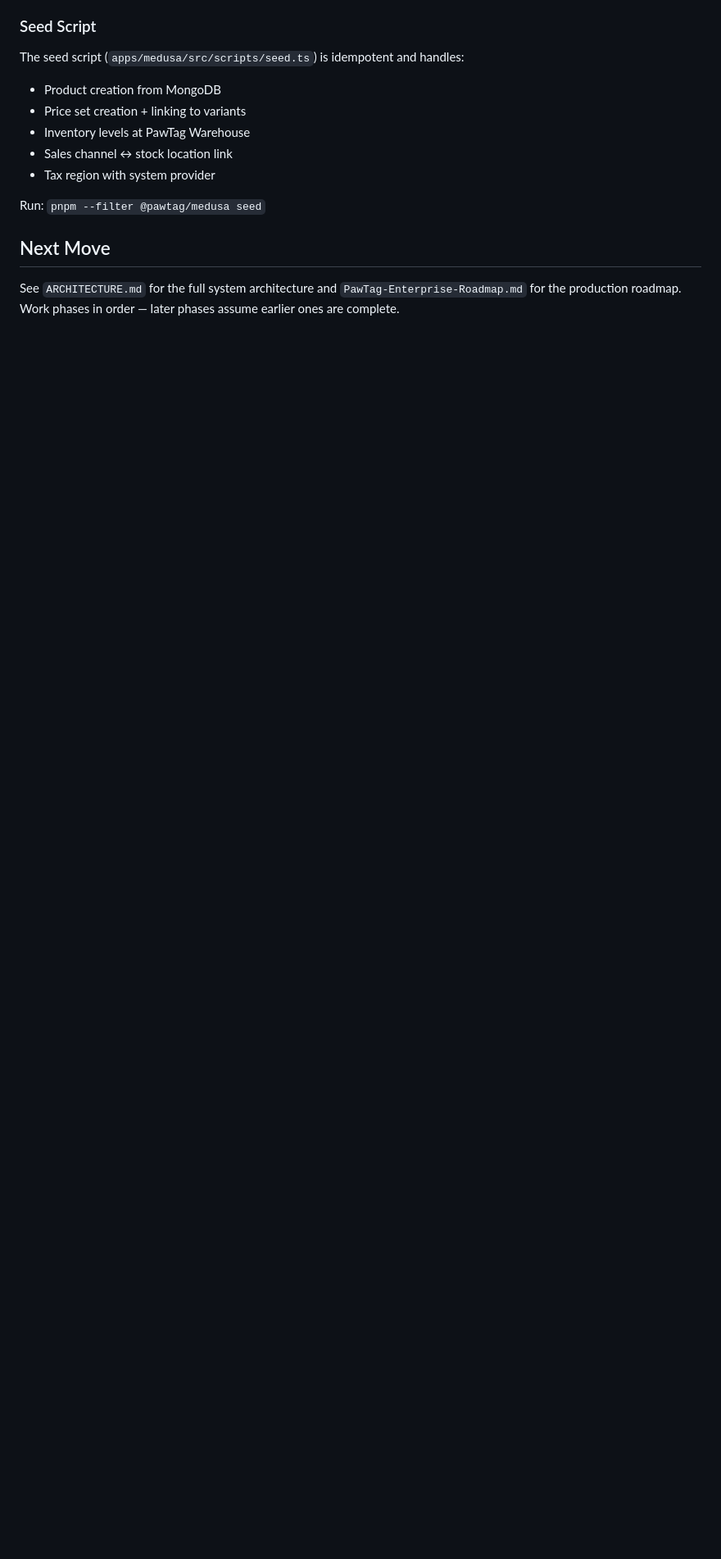
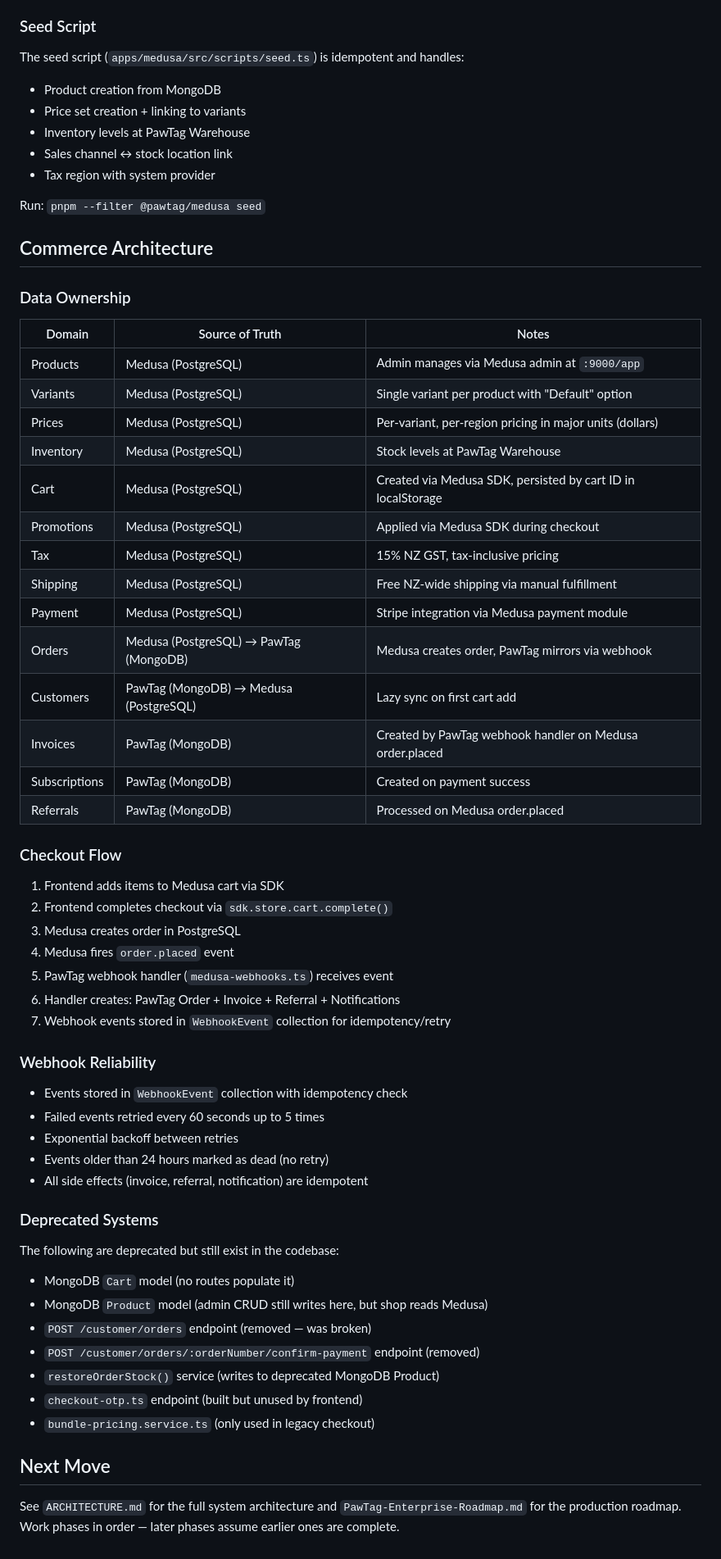
Before and after one commit to bhagatarpan/PawTag, a Markdown page: AGENTS.md, the part around one of its changes. Shown at 82% size. Drawn GitHub-style; blank space fills up the shorter version.

Commit message:
docs: update AGENTS.md with Medusa-first commerce architecture
- Updated checkout flow documentation to reflect Medusa SDK integration
- Added comprehensive commerce architecture section with data ownership matrix
- Documented checkout lifecycle (frontend → Medusa → webhook → PawTag)
- Documented webhook reliability (idempotency, retry, dead-letter)
- Listed deprecated systems (MongoDB Cart, legacy endpoints, etc.)
- Clarified product management via Medusa admin

```diff
--- a/AGENTS.md
+++ b/AGENTS.md
@@ -869,6 +885,56 @@ The seed script (`apps/medusa/src/scripts/seed.ts`) is idempotent and handles:
 
 Run: `pnpm --filter @pawtag/medusa seed`
 
+## Commerce Architecture
+
+### Data Ownership
+
+| Domain | Source of Truth | Notes |
+|--------|----------------|-------|
+| Products | Medusa (PostgreSQL) | Admin manages via Medusa admin at `:9000/app` |
+| Variants | Medusa (PostgreSQL) | Single variant per product with "Default" option |
+| Prices | Medusa (PostgreSQL) | Per-variant, per-region pricing in major units (dollars) |
+| Inventory | Medusa (PostgreSQL) | Stock levels at PawTag Warehouse |
+| Cart | Medusa (PostgreSQL) | Created via Medusa SDK, persisted by cart ID in localStorage |
+| Promotions | Medusa (PostgreSQL) | Applied via Medusa SDK during checkout |
+| Tax | Medusa (PostgreSQL) | 15% NZ GST, tax-inclusive pricing |
+| Shipping | Medusa (PostgreSQL) | Free NZ-wide shipping via manual fulfillment |
+| Payment | Medusa (PostgreSQL) | Stripe integration via Medusa payment module |
+| Orders | Medusa (PostgreSQL) → PawTag (MongoDB) | Medusa creates order, PawTag mirrors via webhook |
+| Customers | PawTag (MongoDB) → Medusa (PostgreSQL) | Lazy sync on first cart add |
+| Invoices | PawTag (MongoDB) | Created by PawTag webhook handler on Medusa order.placed |
+| Subscriptions | PawTag (MongoDB) | Created on payment success |
+| Referrals | PawTag (MongoDB) | Processed on Medusa order.placed |
+
+### Checkout Flow
+
+1. Frontend adds items to Medusa cart via SDK
+2. Frontend completes checkout via `sdk.store.cart.complete()`
+3. Medusa creates order in PostgreSQL
+4. Medusa fires `order.placed` event
+5. PawTag webhook handler (`medusa-webhooks.ts`) receives event
+6. Handler creates: PawTag Order + Invoice + Referral + Notifications
+7. Webhook events stored in `WebhookEvent` collection for idempotency/retry
+
+### Webhook Reliability
+
+- Events stored in `WebhookEvent` collection with idempotency check
+- Failed events retried every 60 seconds up to 5 times
+- Exponential backoff between retries
+- Events older than 24 hours marked as dead (no retry)
+- All side effects (invoice, referral, notification) are idempotent
+
+### Deprecated Systems
+
+The following are deprecated but still exist in the codebase:
+- MongoDB `Cart` model (no routes populate it)
+- MongoDB `Product` model (admin CRUD still writes here, but shop reads Medusa)
+- `POST /customer/orders` endpoint (removed — was broken)
+- `POST /customer/orders/:orderNumber/confirm-payment` endpoint (removed)
+- `restoreOrderStock()` service (writes to deprecated MongoDB Product)
+- `checkout-otp.ts` endpoint (built but unused by frontend)
+- `bundle-pricing.service.ts` (only used in legacy checkout)
+
 ## Next Move
 
 See `ARCHITECTURE.md` for the full system architecture and `PawTag-Enterprise-Roadmap.md` for the production roadmap. Work phases in order — later phases assume earlier ones are complete.
```
Also changed, not shown: other parts of AGENTS.md (+20 -4 lines).
